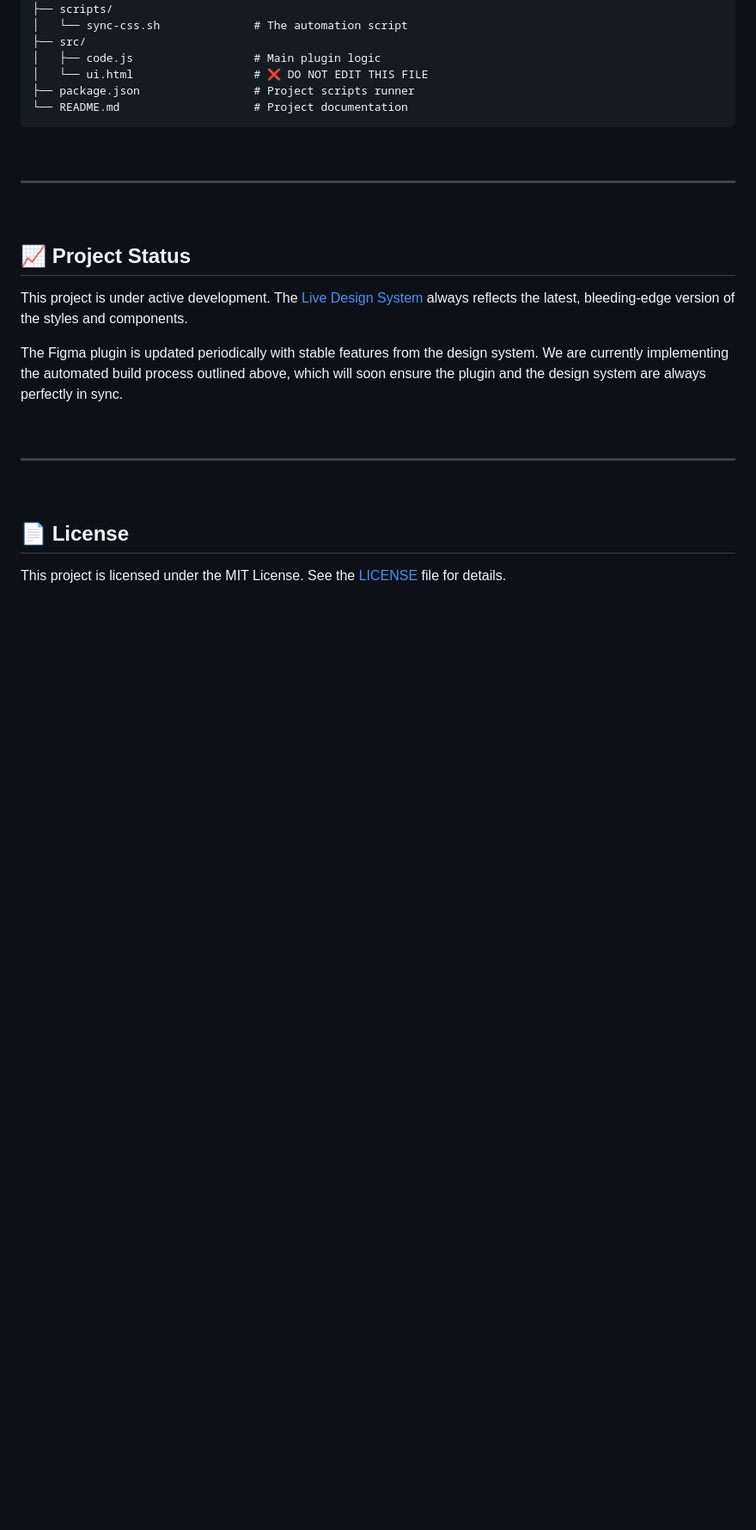
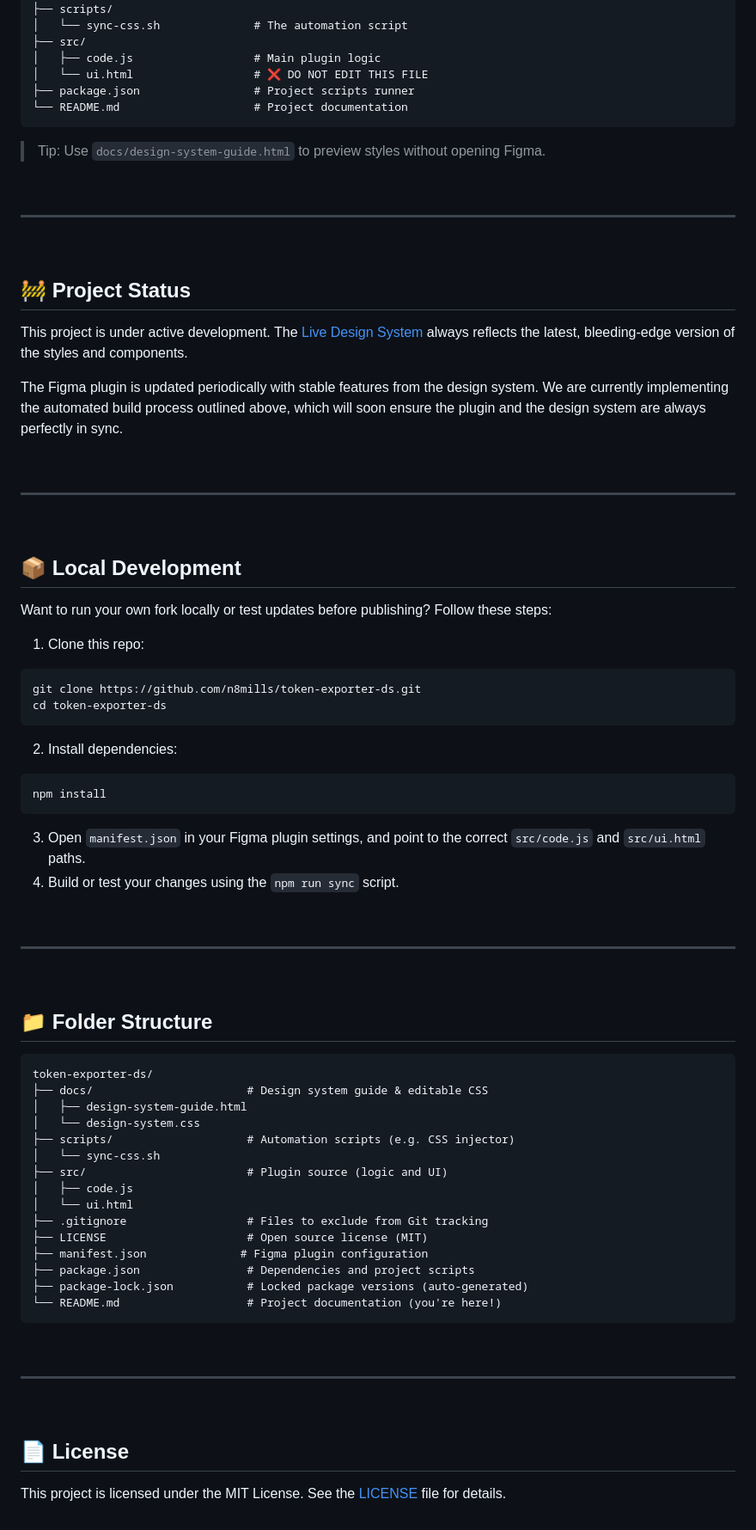
Before and after one commit to n8mills-UI/token-exporter-ds, a Markdown page: README.md, the part around one of its changes. Shown at 86% size. GitHub-like rendering; blank space fills up the shorter version.

````diff
--- a/README.md
+++ b/README.md
@@ -156,6 +172,19 @@ token-exporter-ds/
 ├── package.json                 # Project scripts runner
 └── README.md                    # Project documentation
 ```
+> Tip: Use `docs/design-system-guide.html` to preview styles without opening Figma.
+<br>
+
+---
+
+<br>
+
+## 🚧 Project Status
+
+This project is under active development. The [Live Design System](https://n8mills-ui.github.io/token-exporter-ds/docs/design-system-guide.html) always reflects the latest, bleeding-edge version of the styles and components.
+
+The Figma plugin is updated periodically with stable features from the design system. We are currently implementing the automated build process outlined above, which will soon ensure the plugin and the design system are always perfectly in sync.
+
 
 <br>
 
@@ -163,11 +192,52 @@ token-exporter-ds/
 
 <br>
 
-## 📈 Project Status
+## 📦 Local Development
 
-This project is under active development. The [Live Design System](https://n8mills-ui.github.io/token-exporter-ds/docs/design-system-guide.html) always reflects the latest, bleeding-edge version of the styles and components.
+Want to run your own fork locally or test updates before publishing? Follow these steps:
 
-The Figma plugin is updated periodically with stable features from the design system. We are currently implementing the automated build process outlined above, which will soon ensure the plugin and the design system are always perfectly in sync.
+1. Clone this repo:
+
+```bash
+git clone https://github.com/n8mills/token-exporter-ds.git
+cd token-exporter-ds
+```
+
+2. Install dependencies:
+
+```bash
+npm install
+```
+
+3. Open `manifest.json` in your Figma plugin settings, and point to the correct `src/code.js` and `src/ui.html` paths.
+4. Build or test your changes using the `npm run sync` script.
+
+<br>
+
+---
+
+<br>
+
+
+## 📁 Folder Structure
+
+```
+token-exporter-ds/
+├── docs/                       # Design system guide & editable CSS
+│   ├── design-system-guide.html
+│   └── design-system.css
+├── scripts/                    # Automation scripts (e.g. CSS injector)
+│   └── sync-css.sh
+├── src/                        # Plugin source (logic and UI)
+│   ├── code.js
+│   └── ui.html
+├── .gitignore                  # Files to exclude from Git tracking
+├── LICENSE                     # Open source license (MIT)
+├── manifest.json              # Figma plugin configuration
+├── package.json                # Dependencies and project scripts
+├── package-lock.json           # Locked package versions (auto-generated)
+└── README.md                   # Project documentation (you're here!)
+```
 
 <br>
 
````
Also changed, not shown: other parts of README.md (+48 -32 lines).
